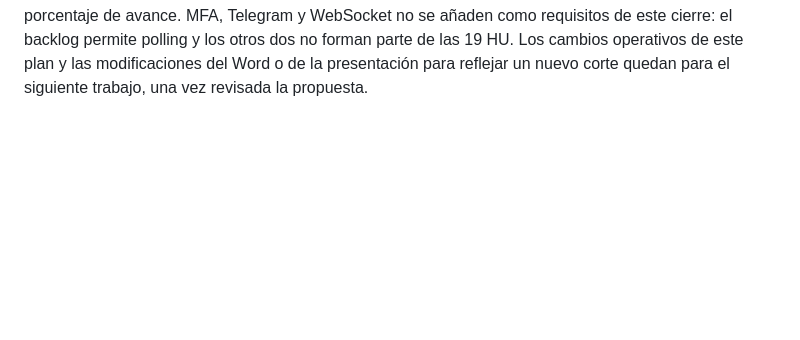
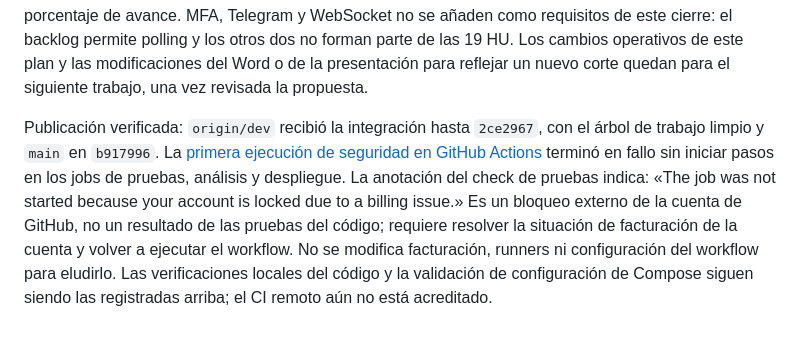
Before and after one commit to FranciscoDiazPinto/Diktya, a Markdown page: netbot/docs/contexto-desarrollo.md, the part around the change. Drawn GitHub-style; blank space fills up the shorter version.

Commit message:
docs: registrar bloqueo externo de GitHub Actions

```diff
--- a/netbot/docs/contexto-desarrollo.md
+++ b/netbot/docs/contexto-desarrollo.md
@@ -700,3 +700,5 @@ Propuesta de continuidad, organizada por entregables y dependencias, con disponi
 | Semana 18 · entrega | Construir y arrancar el despliegue completo, validar PostgreSQL/migraciones y TLS/nginx, ejecutar CI y ensayo de demostración; cerrar trazabilidad y documentos de seguimiento. | Los tres, por sus módulos; Francisco coordina la entrega. | Instalación reproducible, evidencias por criterio, revisión de pares y PR aprobado, lista explícita de pendientes y aceptación documentada de las HU que cumplan todo el DoD. Promover a `main` requiere una instrucción de entrega posterior. |
 
 La revisión de candidatas como HU001–HU003 y HU019 puede comenzar en paralelo desde la semana 15; no es necesario esperar al final para reunir evidencia y aprobación de pares. Si un bloque se retrasa, se revisan prioridades y alcance explícitamente; no se descuentan fracciones de HU ni se inventa un porcentaje de avance. MFA, Telegram y WebSocket no se añaden como requisitos de este cierre: el backlog permite polling y los otros dos no forman parte de las 19 HU. Los cambios operativos de este plan y las modificaciones del Word o de la presentación para reflejar un nuevo corte quedan para el siguiente trabajo, una vez revisada la propuesta.
+
+Publicación verificada: `origin/dev` recibió la integración hasta `2ce2967`, con el árbol de trabajo limpio y `main` en `b917996`. La [primera ejecución de seguridad en GitHub Actions](https://github.com/FranciscoDiazPinto/Diktya/actions/runs/43630420016) terminó en fallo sin iniciar pasos en los jobs de pruebas, análisis y despliegue. La anotación del check de pruebas indica: «The job was not started because your account is locked due to a billing issue.» Es un bloqueo externo de la cuenta de GitHub, no un resultado de las pruebas del código; requiere resolver la situación de facturación de la cuenta y volver a ejecutar el workflow. No se modifica facturación, runners ni configuración del workflow para eludirlo. Las verificaciones locales del código y la validación de configuración de Compose siguen siendo las registradas arriba; el CI remoto aún no está acreditado.
```
